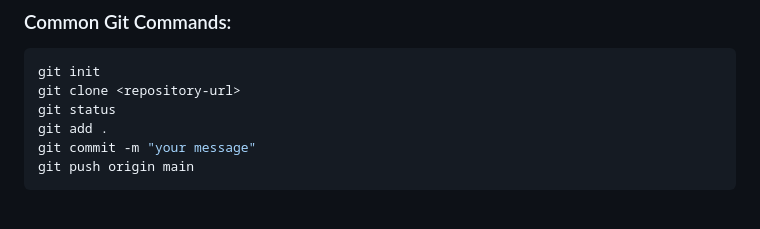
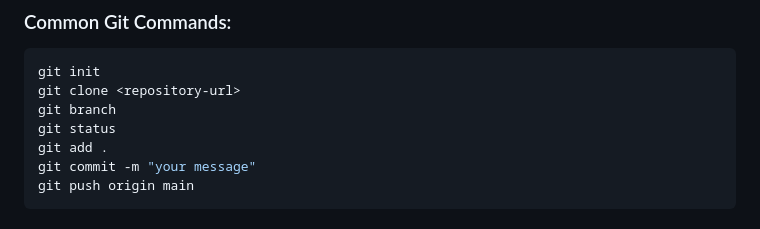
Before and after one commit to svgcloudtech/Cloud-Devops-Masterclass-Aug-25, a Markdown page: Week-01-Aug-03/Readme.md, the part around the change. Drawn GitHub-style.

````diff
--- a/Week-01-Aug-03/Readme.md
+++ b/Week-01-Aug-03/Readme.md
@@ -90,6 +90,7 @@ GitHub is a platform for hosting and collaborating on Git repositories in the cl
 ```bash
 git init
 git clone <repository-url>
+git branch
 git status
 git add .
 git commit -m "your message"
````
